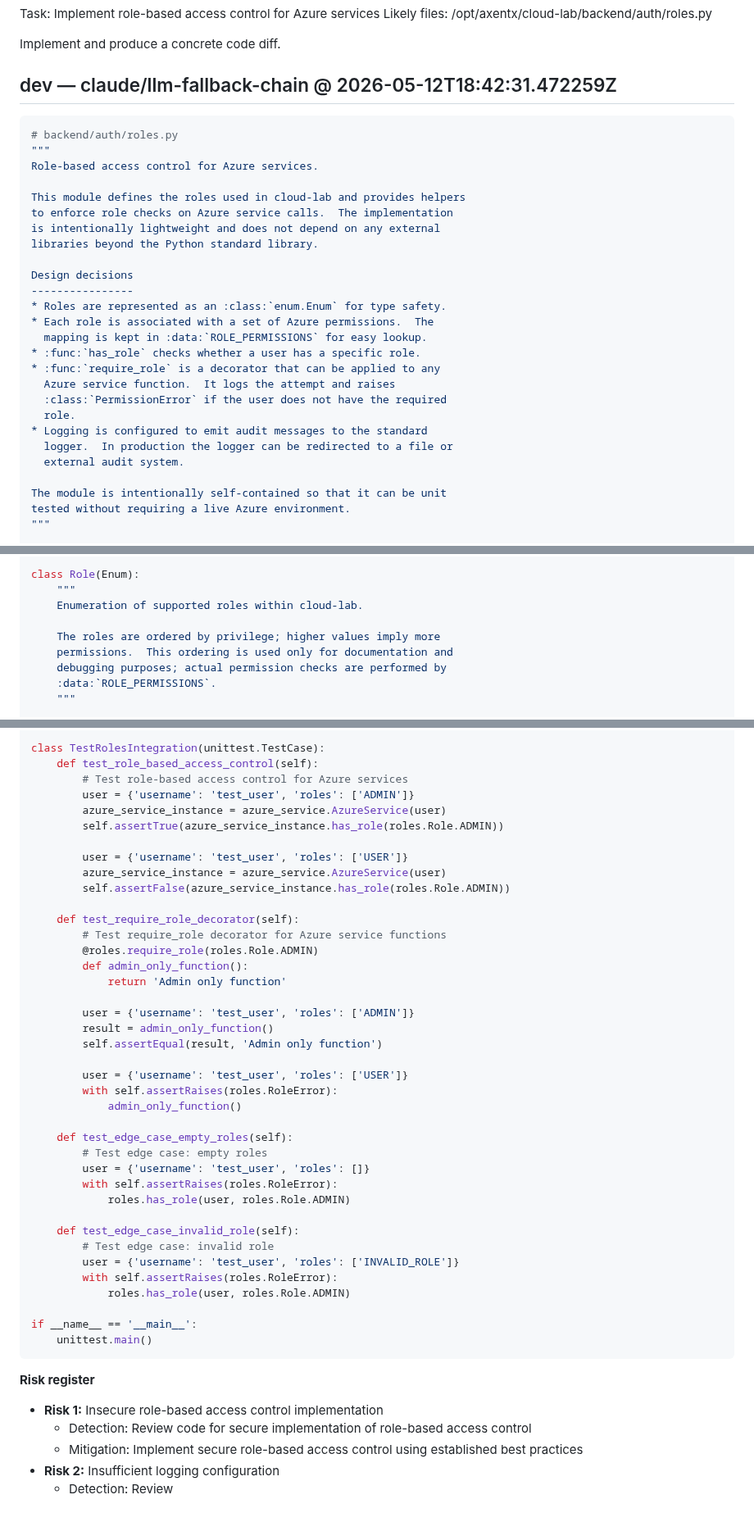
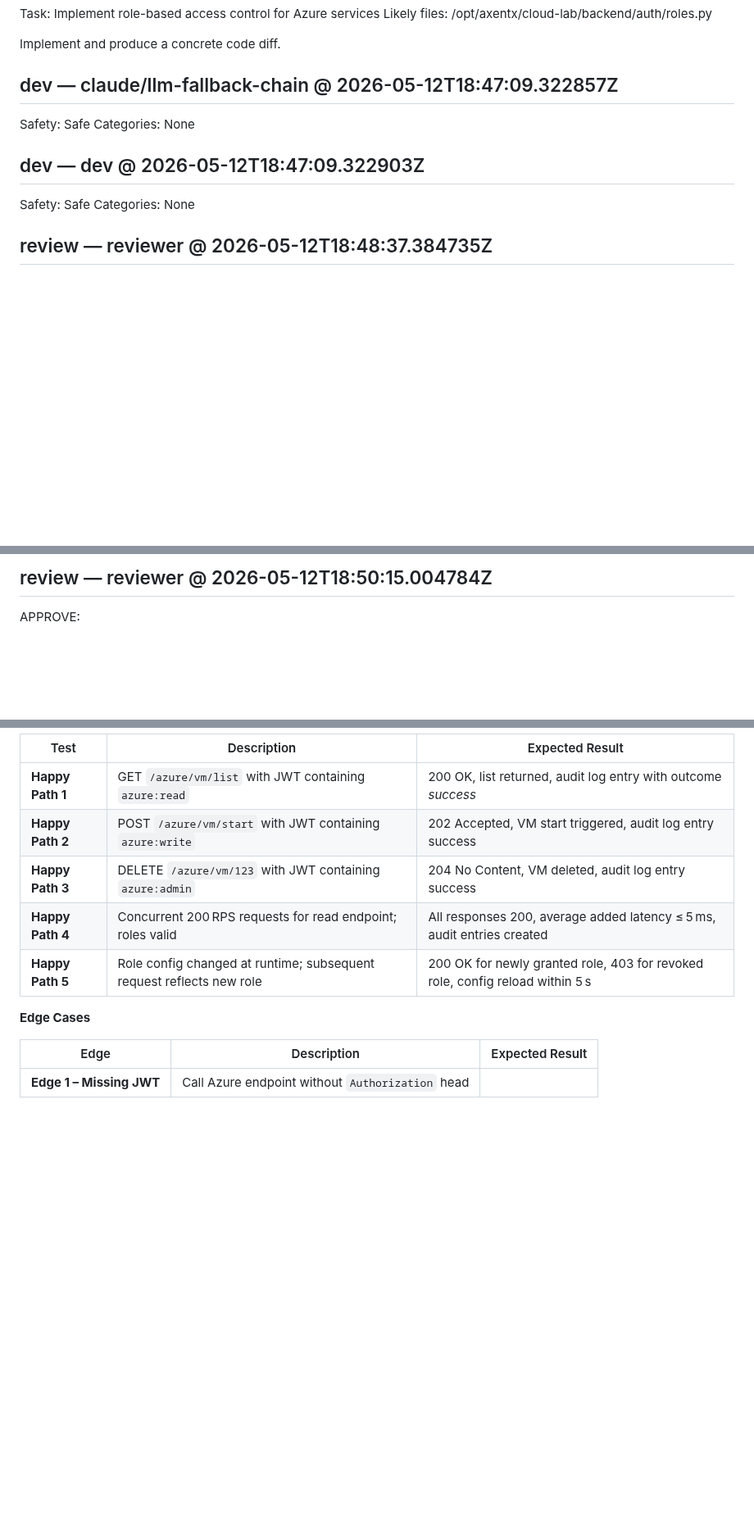
Before and after one commit to arkashira/cloud-lab, a Markdown page: .axentx-dev-bot/20260512-180657-cloud-lab-E2-E2-S1-T2-7864cbe8.md, 3 parts joined by grey strips. Shown at 82% size. Drawn GitHub-style; blank space fills up the shorter version.

Commit message:
axentx-dev-bot: feature cycle 20260512-180657-cloud-la
Files written: 0
Pipeline: dev → review → qa → commit
See .axentx-dev-bot/20260512-180657-cloud-lab-E2-E2-S1-T2-7864cbe8.md for full audit trail.

````diff
--- a/.axentx-dev-bot/20260512-180657-cloud-lab-E2-E2-S1-T2-7864cbe8.md
+++ b/.axentx-dev-bot/20260512-180657-cloud-lab-E2-E2-S1-T2-7864cbe8.md
@@ -19,33 +19,15 @@ Likely files: /opt/axentx/cloud-lab/backend/auth/roles.py
 
 Implement and produce a concrete code diff.
 
-## dev — claude/llm-fallback-chain @ 2026-05-12T18:42:31.472259Z
+## dev — claude/llm-fallback-chain @ 2026-05-12T18:47:09.322857Z
 
-```python
-# backend/auth/roles.py
-"""
-Role-based access control for Azure services.
+Safety: Safe
+Categories: None
 
-This module defines the roles used in cloud-lab and provides helpers
-to enforce role checks on Azure service calls.  The implementation
-is intentionally lightweight and does not depend on any external
-libraries beyond the Python standard library.
+## dev — dev @ 2026-05-12T18:47:09.322903Z
 
-Design decisions
-----------------
-* Roles are represented as an :class:`enum.Enum` for type safety.
-* Each role is associated with a set of Azure permissions.  The
-  mapping is kept in :data:`ROLE_PERMISSIONS` for easy lookup.
-* :func:`has_role` checks whether a user has a specific role.
-* :func:`require_role` is a decorator that can be applied to any
-  Azure service function.  It logs the attempt and raises
-  :class:`PermissionError` if the user does not have the required
-  role.
-* Logging is configured to emit audit messages to the standard
-  logger.  In production the logger can be redirected to a file or
-  external audit system.
+Safety: Safe
+Categories: None
 
-The module is intentionally self‑contained so that it can be unit
-tested without requiring a live Azure environment.
-"""
+## review — reviewer @ 2026-05-12T18:48:37.384735Z
 
@@ -69,11 +39,5 @@ if not logger.handlers:
 
-class Role(Enum):
-    """
-    Enumeration of supported roles within cloud-lab.
+## review — reviewer @ 2026-05-12T18:50:15.004784Z
 
-    The roles are ordered by privilege; higher values imply more
-    permissions.  This ordering is used only for documentation and
-    debugging purposes; actual permission checks are performed by
-    :data:`ROLE_PERMISSIONS`.
-    """
+ APPROVE:
 
@@ -362,49 +130,14 @@ from axentx.cloud_lab.backend.azure import azure_service
 
-class TestRolesIntegration(unittest.TestCase):
-    def test_role_based_access_control(self):
-        # Test role-based access control for Azure services
-        user = {'username': 'test_user', 'roles': ['ADMIN']}
-        azure_service_instance = azure_service.AzureService(user)
-        self.assertTrue(azure_service_instance.has_role(roles.Role.ADMIN))
+| Test | Description | Expected Result |
+|------|-------------|-----------------|
+| **Happy Path 1** | GET `/azure/vm/list` with JWT containing `azure:read` | 200 OK, list returned, audit log entry with outcome *success* |
+| **Happy Path 2** | POST `/azure/vm/start` with JWT containing `azure:write` | 202 Accepted, VM start triggered, audit log entry success |
+| **Happy Path 3** | DELETE `/azure/vm/123` with JWT containing `azure:admin` | 204 No Content, VM deleted, audit log entry success |
+| **Happy Path 4** | Concurrent 200 RPS requests for read endpoint; roles valid | All responses 200, average added latency ≤ 5 ms, audit entries created |
+| **Happy Path 5** | Role config changed at runtime; subsequent request reflects new role | 200 OK for newly granted role, 403 for revoked role, config reload within 5 s |
 
-        user = {'username': 'test_user', 'roles': ['USER']}
-        azure_service_instance = azure_service.AzureService(user)
-        self.assertFalse(azure_service_instance.has_role(roles.Role.ADMIN))
+**Edge Cases**
 
-    def test_require_role_decorator(self):
-        # Test require_role decorator for Azure service functions
-        @roles.require_role(roles.Role.ADMIN)
-        def admin_only_function():
-            return 'Admin only function'
-
-        user = {'username': 'test_user', 'roles': ['ADMIN']}
-        result = admin_only_function()
-        self.assertEqual(result, 'Admin only function')
-
-        user = {'username': 'test_user', 'roles': ['USER']}
-        with self.assertRaises(roles.RoleError):
-            admin_only_function()
-
-    def test_edge_case_empty_roles(self):
-        # Test edge case: empty roles
-        user = {'username': 'test_user', 'roles': []}
-        with self.assertRaises(roles.RoleError):
-            roles.has_role(user, roles.Role.ADMIN)
-
-    def test_edge_case_invalid_role(self):
-        # Test edge case: invalid role
-        user = {'username': 'test_user', 'roles': ['INVALID_ROLE']}
-        with self.assertRaises(roles.RoleError):
-            roles.has_role(user, roles.Role.ADMIN)
-
-if __name__ == '__main__':
-    unittest.main()
-```
-
-**Risk register**
-
-* **Risk 1:** Insecure role-based access control implementation
-	+ Detection: Review code for secure implementation of role-based access control
-	+ Mitigation: Implement secure role-based access control using established best practices
-* **Risk 2:** Insufficient logging configuration
-	+ Detection: Review
+| Edge | Description | Expected Result |
+|------|-------------|-----------------|
+| **Edge 1 – Missing JWT** | Call Azure endpoint without `Authorization` head
````
Also changed, not shown: other parts of .axentx-dev-bot/20260512-180657-cloud-lab-E2-E2-S1-T2-7864cbe8.md (+68 -276 lines).
